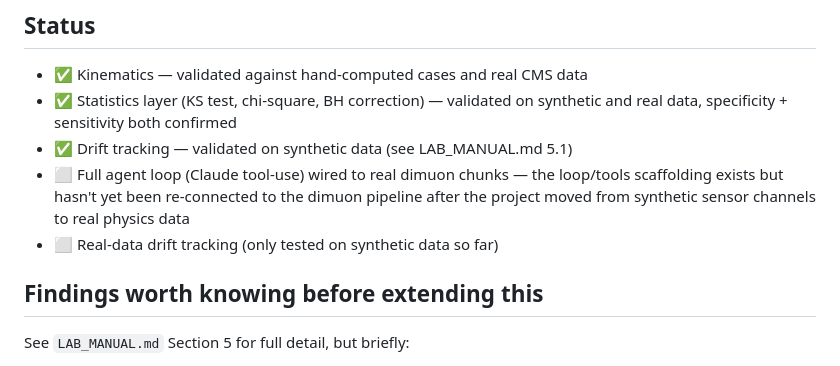
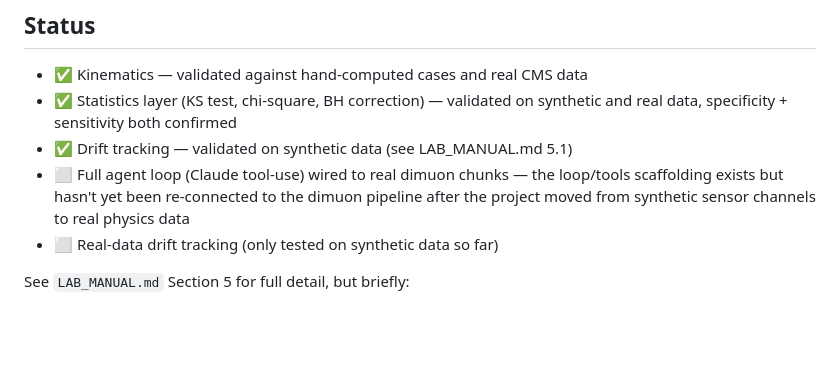
Before and after one commit to coronerx/DQM_Agent, a Markdown page: README.md, the part around the change. GitHub-like rendering; blank space fills up the shorter version.

Commit message:
Update README to remove findings section
Removed section about findings before extending the project.

```diff
--- a/README.md
+++ b/README.md
@@ -92,7 +92,6 @@ not an arbitrary injected anomaly — see `LAB_MANUAL.md` Section 2.1 and 2.5.
   to real physics data
 - ⬜ Real-data drift tracking (only tested on synthetic data so far)
 
-## Findings worth knowing before extending this
 
 See `LAB_MANUAL.md` Section 5 for full detail, but briefly:
 
```
